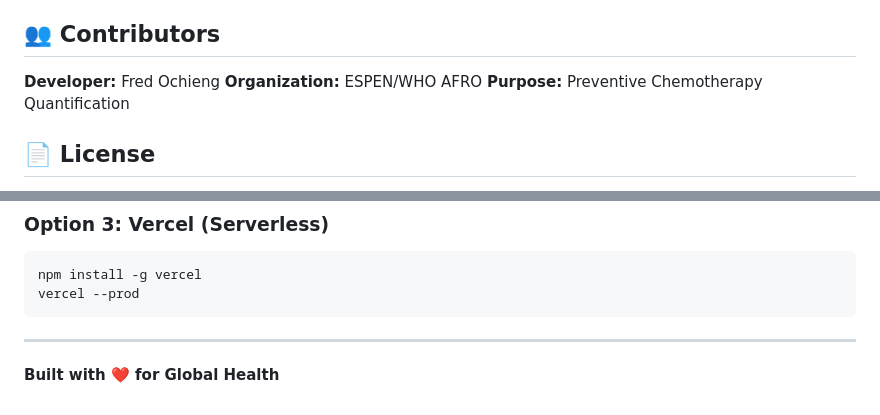
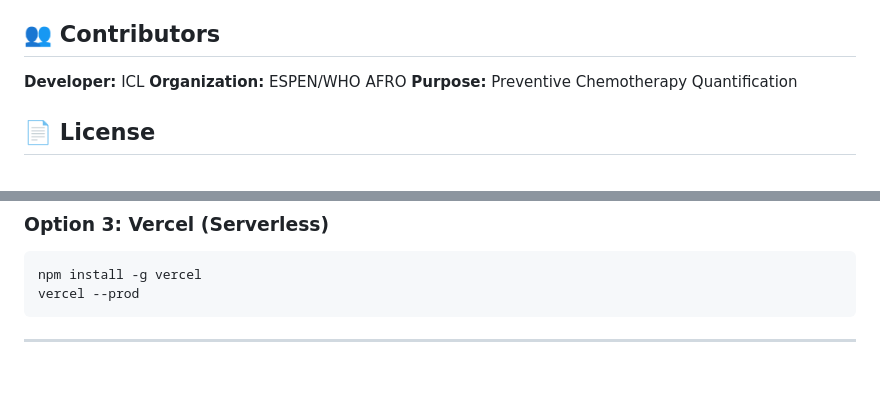
Before and after one commit to IntelliSOFT-Consulting/who_afro_data_analytics, a Markdown page: README.md, 2 parts joined by grey strips. Rendered like a GitHub page; blank space fills up the shorter version.

Commit message:
Update developer attribution in README and remove built with love note

````diff
--- a/README.md
+++ b/README.md
@@ -349,7 +349,7 @@ const PORT = process.env.PORT || 8080;
 
 ## 👥 Contributors
 
-**Developer:** Fred Ochieng
+**Developer:** ICL
 **Organization:** ESPEN/WHO AFRO
 **Purpose:** Preventive Chemotherapy Quantification
 
@@ -383,5 +383,3 @@ vercel --prod
 ```
 
 ---
-
-**Built with ❤️ for Global Health**
````
